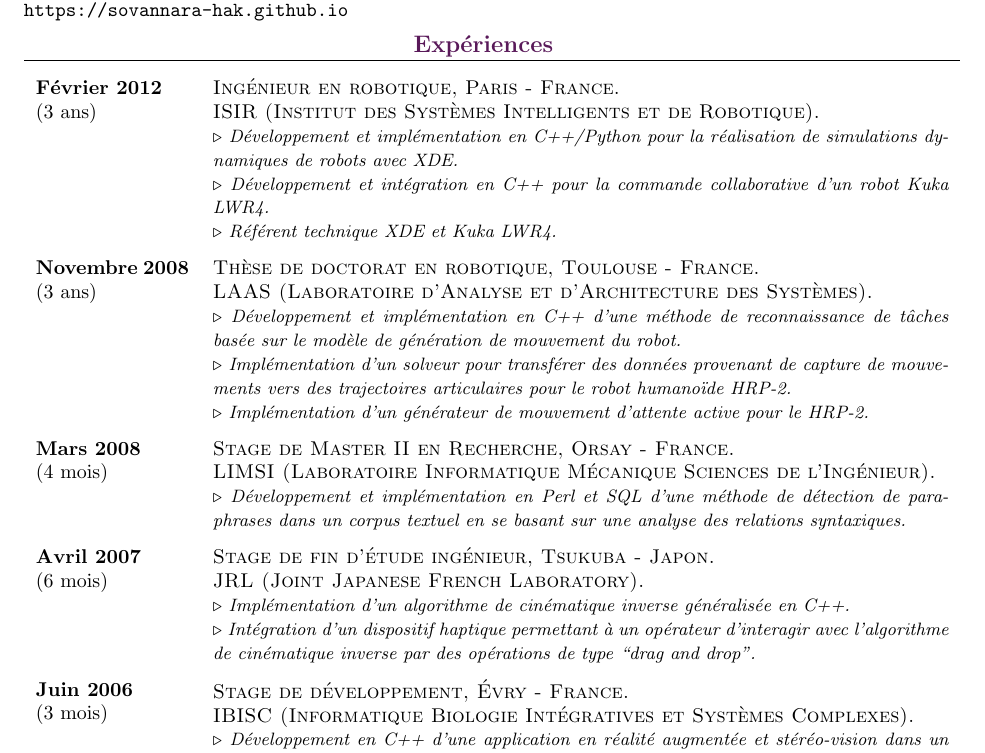
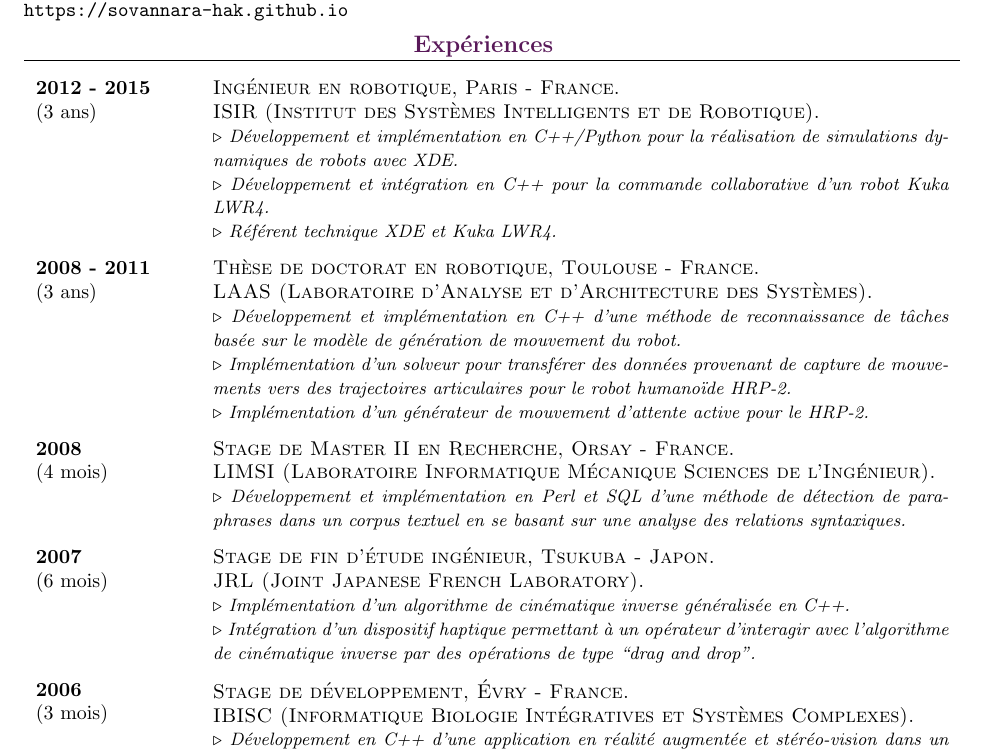
Before and after one commit to sovannara-hak/CV, a LaTeX CV (cvfr.tex): part of the page, cut so that both start at the same text. Compiled offline with pdfLaTeX; the source files are stored in an older character set and shown here as Unicode.

Commit message:
Update date

```diff
--- a/cvfr.tex
+++ b/cvfr.tex
@@ -44,7 +44,7 @@ Monsieur Sovannara \textsc{Hak}\\
 \begin{rubrique}{\color{violet}Expériences}
 \vspace{-0.7cm}
 \begin{sousrubrique}
-\Date{F\'evrier 2012}
+\Date{2012 - 2015}
 \Duree{3 ans}
 \Lieu{
 \vspace{-0.7cm}
@@ -56,7 +56,7 @@ Monsieur Sovannara \textsc{Hak}\\
 \end{sousrubrique}
 \begin{sousrubrique}
 \vspace{-0.7cm}
-\Date{Novembre 2008}
+\Date{2008 - 2011}
 \Duree{3 ans}
 \Lieu{
 \vspace{-0.7cm}
@@ -70,7 +70,7 @@ vers des trajectoires articulaires pour le robot humanoïde HRP-2}
 \end{sousrubrique}
 \begin{sousrubrique}
 \vspace{-0.7cm}
-\Date{Mars 2008}
+\Date{2008}
 \Duree{4 mois}
 \Lieu{
 \vspace{-0.7cm}
@@ -82,7 +82,7 @@ sur une analyse des relations syntaxiques}
 \end{sousrubrique}
 \begin{sousrubrique}
 \vspace{-0.7cm}
-\Date{Avril 2007}
+\Date{2007}
 \Duree{6 mois}
 \Lieu{
 \vspace{-0.7cm}
@@ -94,7 +94,7 @@ l'algorithme de cinématique inverse par des opérations de type ``drag and drop
 \end{sousrubrique}
 \begin{sousrubrique}
 \vspace{-0.7cm}
-\Date{Juin 2006}
+\Date{2006}
 \Duree{3 mois}
 \Lieu{
 \vspace{-0.7cm}
```
